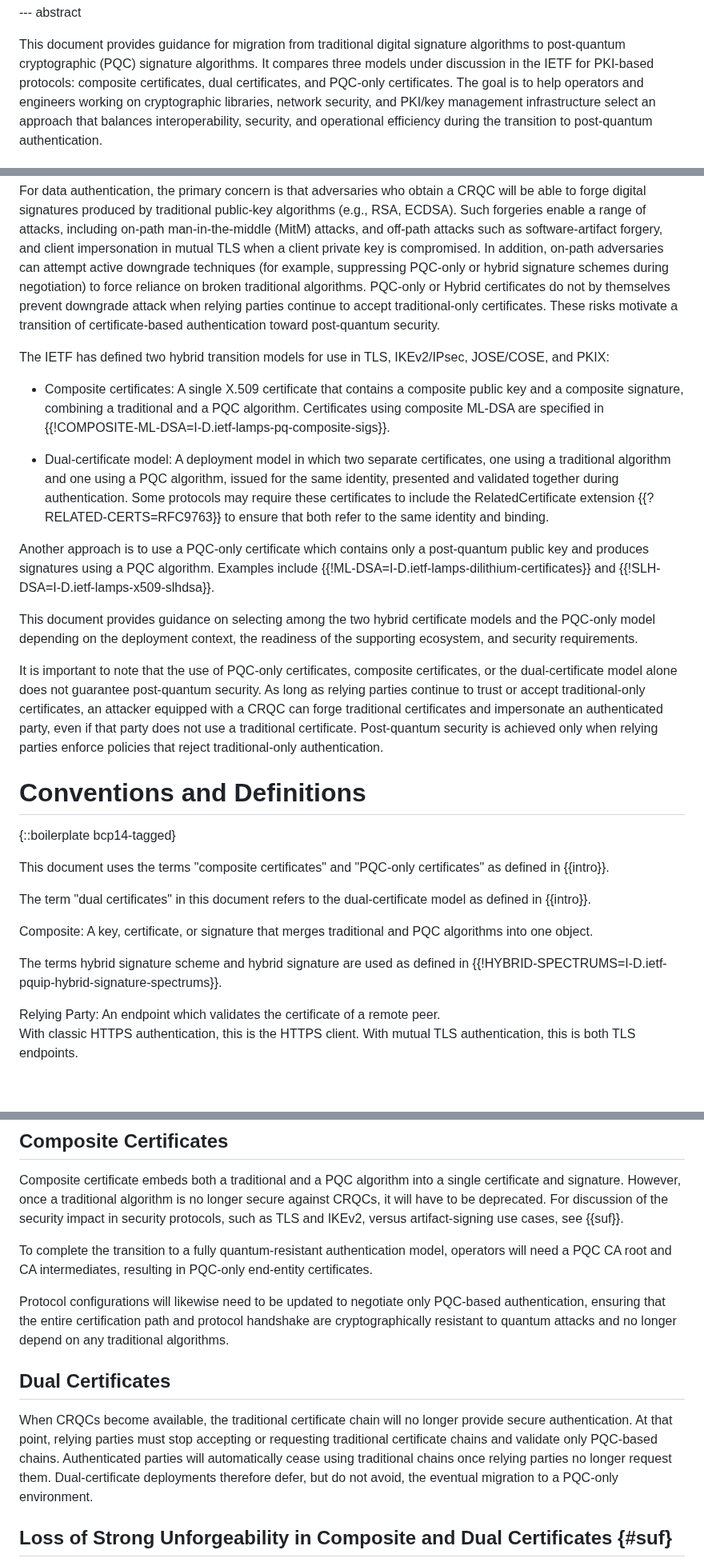
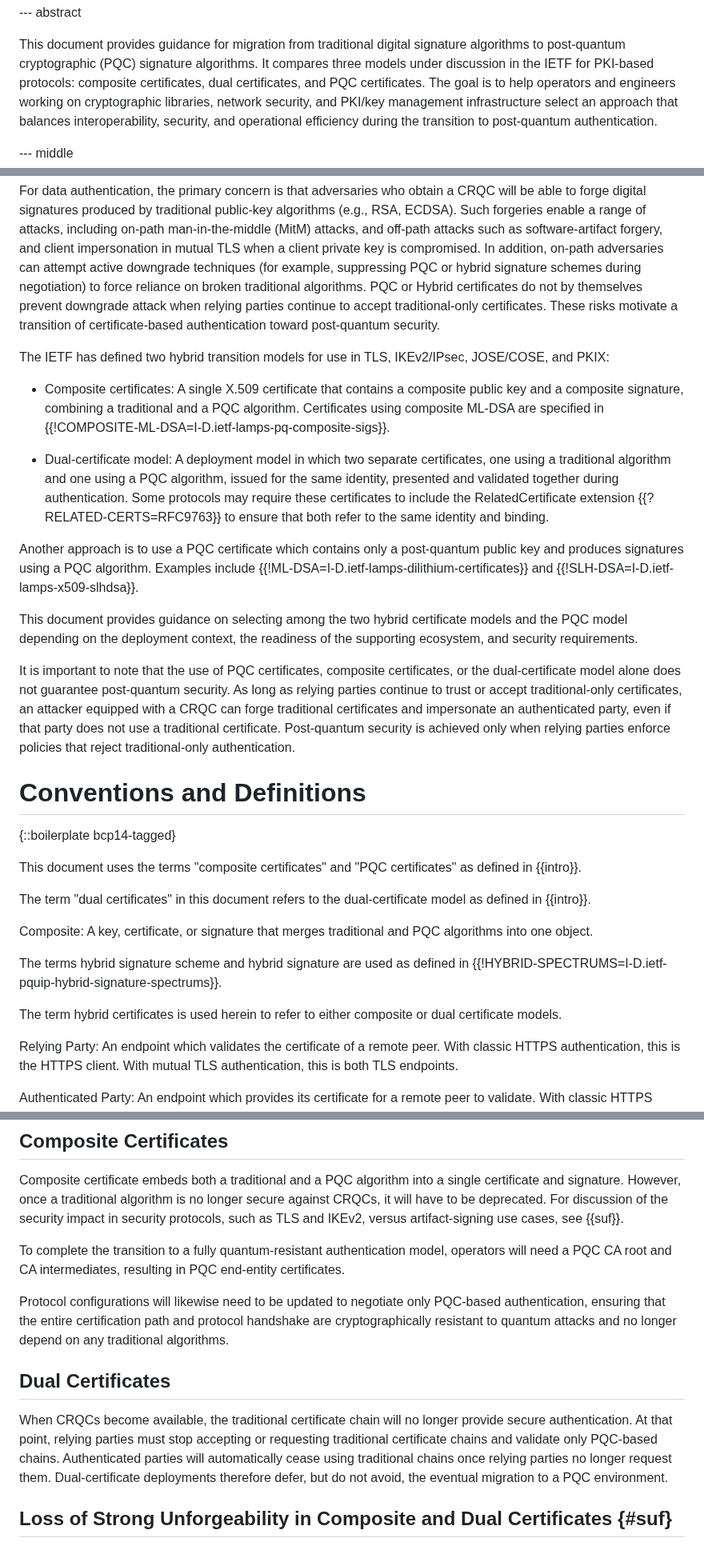
Before and after one commit to tireddy2/pqc-cert-guidance, a Markdown page: draft-reddy-pquip-pqc-signature-migration.md, 3 parts joined by grey strips. Shown at 80% size. Rendered like a GitHub page; blank space fills up the shorter version.

```diff
--- a/draft-reddy-pquip-pqc-signature-migration.md
+++ b/draft-reddy-pquip-pqc-signature-migration.md
@@ -58,7 +58,7 @@ This document provides guidance for migration from traditional digital
 signature algorithms to post-quantum cryptographic (PQC) signature
 algorithms. It compares three models under discussion in the IETF for
 PKI-based protocols: composite certificates, dual
-certificates, and PQC-only certificates. The goal is to help operators
+certificates, and PQC certificates. The goal is to help operators
 and engineers working on cryptographic libraries, network security, and
 PKI/key management infrastructure select an approach that balances
 interoperability, security, and operational efficiency during the
@@ -82,8 +82,8 @@ range of attacks, including on-path man-in-the-middle (MitM)
 attacks, and off-path attacks such as software-artifact forgery, and client
 impersonation in mutual TLS when a client private key is compromised. In addition,
 on-path adversaries can attempt active downgrade techniques (for example,
-suppressing PQC-only or hybrid signature schemes during negotiation) to force reliance on
-broken traditional algorithms. PQC-only or Hybrid certificates do not by themselves
+suppressing PQC or hybrid signature schemes during negotiation) to force reliance on
+broken traditional algorithms. PQC or Hybrid certificates do not by themselves
 prevent downgrade attack when relying parties continue to accept traditional-only
 certificates. These risks motivate a transition of certificate-based authentication
 toward post-quantum security.
@@ -99,16 +99,16 @@ JOSE/COSE, and PKIX:
   algorithm and one using a PQC algorithm, issued for the same identity, presented and validated together
   during authentication. Some protocols may require these certificates to include the RelatedCertificate extension {{?RELATED-CERTS=RFC9763}} to ensure that both refer to the same identity and binding.
 
-Another approach is to use a PQC-only certificate which contains only a post-quantum
+Another approach is to use a PQC certificate which contains only a post-quantum
 public key and produces signatures using a PQC algorithm. Examples include {{!ML-DSA=I-D.ietf-lamps-dilithium-certificates}}
 and {{!SLH-DSA=I-D.ietf-lamps-x509-slhdsa}}.
 
 This document provides guidance on selecting among the two hybrid
-certificate models and the PQC-only model depending on the deployment
+certificate models and the PQC model depending on the deployment
 context, the readiness of the supporting ecosystem, and security
 requirements.
 
-It is important to note that the use of PQC-only certificates, composite
+It is important to note that the use of PQC certificates, composite
 certificates, or the dual-certificate model alone does not guarantee
 post-quantum security. As long as relying parties continue to trust or
 accept traditional-only certificates, an attacker equipped with a CRQC
@@ -121,7 +121,7 @@ traditional-only authentication.
 
 {::boilerplate bcp14-tagged}
 
-This document uses the terms "composite certificates" and "PQC-only certificates"
+This document uses the terms "composite certificates" and "PQC certificates"
 as defined in {{intro}}.
 
 The term "dual certificates" in this document refers to the
@@ -132,6 +132,9 @@ and PQC algorithms into one object.
 
 The terms hybrid signature scheme and hybrid signature are used as
 defined in {{!HYBRID-SPECTRUMS=I-D.ietf-pquip-hybrid-signature-spectrums}}.
+
+The term hybrid certificates is used herein to refer to either
+composite or dual certificate models.
 
 Relying Party:  An endpoint which validates the certificate of a remote peer.
 With classic HTTPS authentication, this is the HTTPS client.  With mutual TLS
@@ -587,7 +585,7 @@ of the security impact in security protocols, such as TLS and IKEv2,
 versus artifact-signing use cases, see {{suf}}.
 
 To complete the transition to a fully quantum-resistant authentication model,
-operators will need a PQC CA root and CA intermediates, resulting in PQC-only
+operators will need a PQC CA root and CA intermediates, resulting in PQC
 end-entity certificates.
 
 Protocol configurations will likewise need to be updated to negotiate only
@@ -603,7 +601,7 @@ must stop accepting or requesting traditional certificate chains and
 validate only PQC-based chains. Authenticated parties will automatically
 cease using traditional chains once relying parties no longer request
 them. Dual-certificate deployments therefore defer, but
-do not avoid, the eventual migration to a PQC-only environment.
+do not avoid, the eventual migration to a PQC environment.
 
 ## Loss of Strong Unforgeability in Composite and Dual Certificates {#suf}
 
```
Also changed, not shown: other parts of draft-reddy-pquip-pqc-signature-migration.md (+65 -44 lines).
